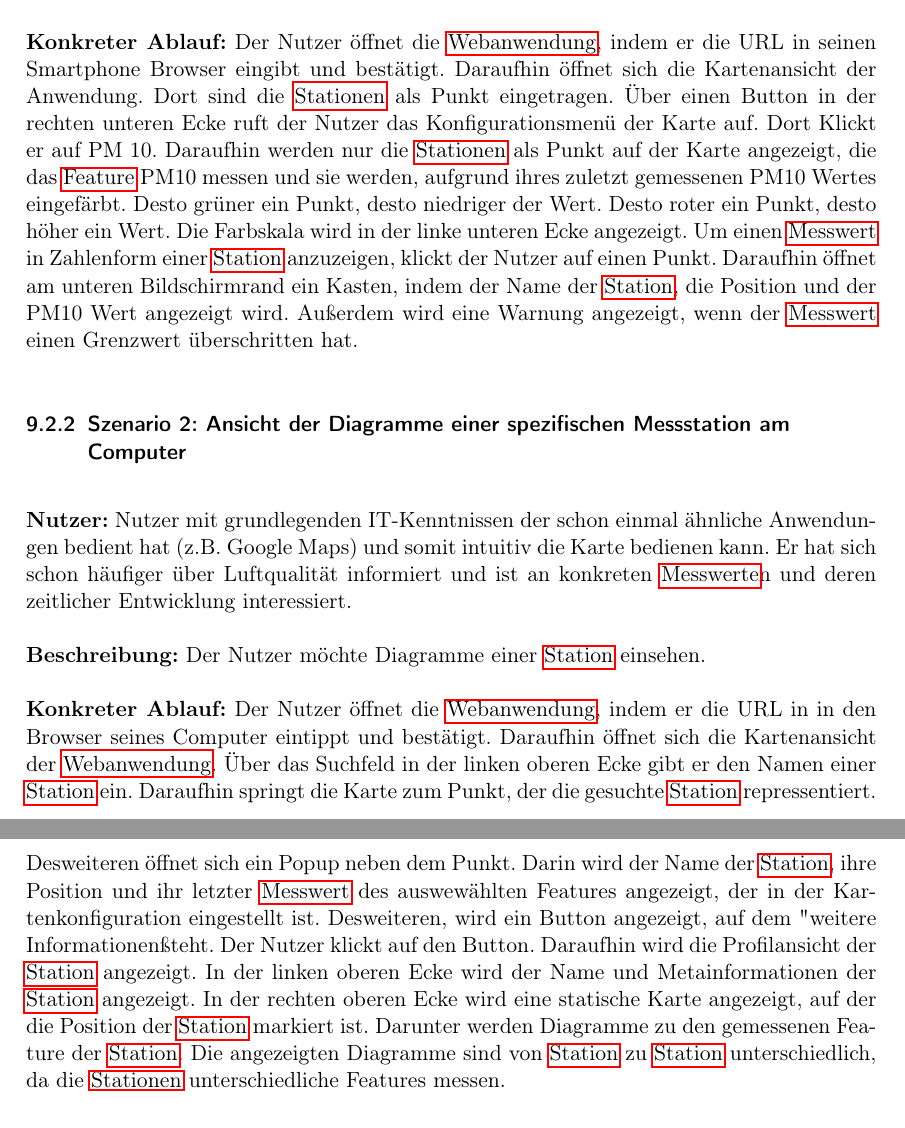
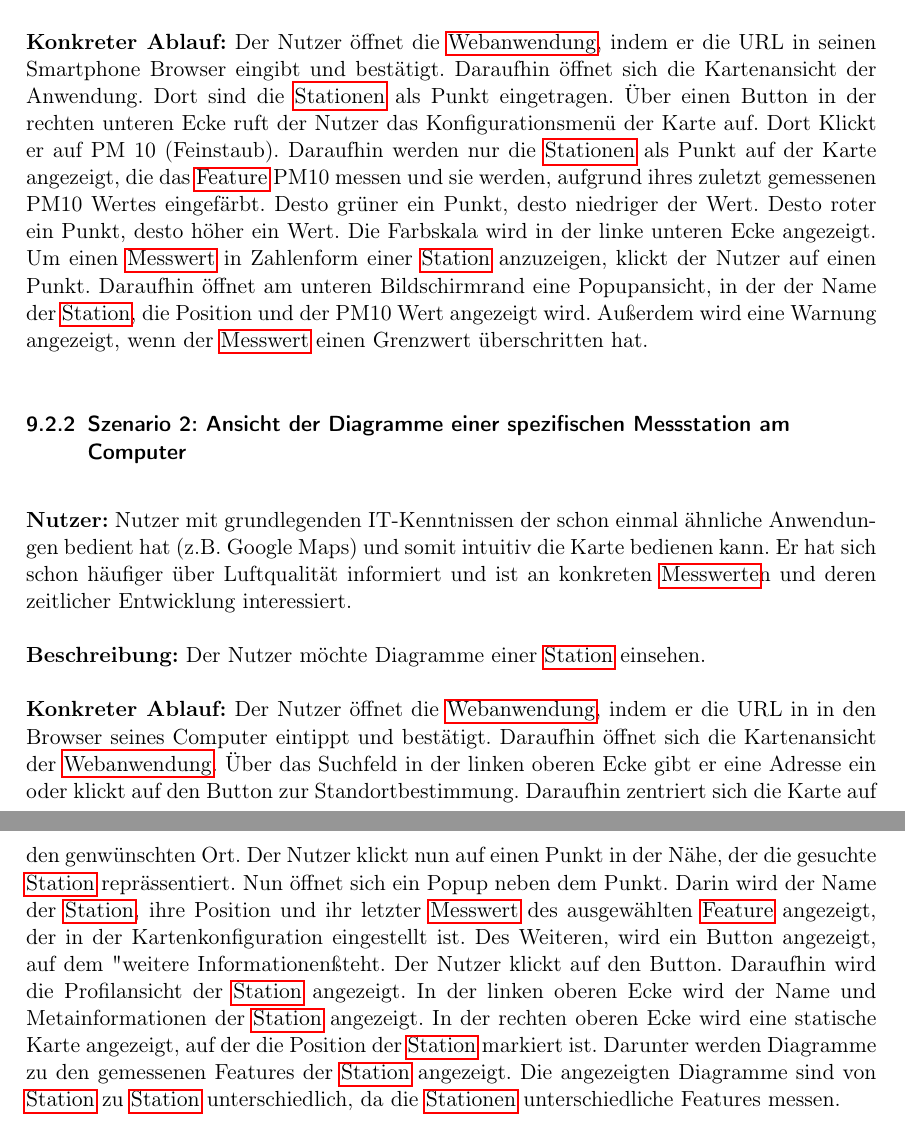
Before and after one commit to JonaEnz/pse-airquality-1, a LaTeX document (Pflichtenheft/Pflichtenheft.tex, which reads Pflichtenheft/chapters/Systemmodelle.tex): two parts of pages 17 and 18 of 23, joined at a grey line, cut so that both start at the same text. Compiled offline with pdfLaTeX.

Commit message:
Change scenario, correct spelling and add glossary entries
Scince we changed the features of our web application, searching for
station names is no longe available. Therefore scenario 2 must be
changed slightly. Now the user searches for an address or determins his
position with the gps feature.
In addition I corrected some spelling mistakes and added glossary
entries for the words "Feature" and "Station".

```diff
--- a/Pflichtenheft/chapters/Systemmodelle.tex
+++ b/Pflichtenheft/chapters/Systemmodelle.tex
@@ -5,19 +5,39 @@
 \subsection{Szenarios}
 
 \subsubsection{Szenario 1: Ansicht, der studenaktuellen Feinstaubwerte (PM 10) am Smartphone}
-\textbf{Nutzer:} Nutzer mit grundlegenden IT-Kenntnissen der schon einmal ähnliche Anwendungen bedient hat (z.B. Google Maps) und somit intuitiv die Karte bedienen kann. Des Weiteren hat er jedoch wenig Kenntnisse über Feinstaubwerte und benötigt somit eine Einordnung und Erklärung der \glspl{Messwert}.
+\textbf{Nutzer:} Nutzer mit grundlegenden IT-Kenntnissen der schon einmal ähnliche Anwendungen bedient hat (z.B. Google Maps)
+und somit intuitiv die Karte bedienen kann. Des Weiteren hat er jedoch wenig Kenntnisse über Feinstaubwerte und benötigt somit
+eine Einordnung und Erklärung der \glspl{Messwert}.
 
 \textbf{Beschreibung:} Der Nutzer interessiert sich für die aktuellen Feinstaubwerte in seiner Stadt.
 
 \textbf{Konkreter Ablauf:}
-Der Nutzer öffnet die \gls{Webanwendung}, indem er die URL in seinen Smartphone Browser eingibt und bestätigt. Daraufhin öffnet sich die Kartenansicht der Anwendung. Dort sind die \glspl{Station} als Punkt eingetragen. Über einen Button in der rechten unteren Ecke ruft der Nutzer das Konfigurationsmenü der Karte auf. Dort Klickt er auf PM 10. Daraufhin werden nur die \glspl{Station} als Punkt auf der Karte angezeigt, die das \gls{Feature} PM10 messen und sie werden, aufgrund ihres zuletzt gemessenen PM10 Wertes eingefärbt. Desto grüner ein Punkt, desto niedriger der Wert. Desto roter ein Punkt, desto höher ein Wert. Die Farbskala wird in der linke unteren Ecke angezeigt.
-Um einen \gls{Messwert} in Zahlenform einer \gls{Station} anzuzeigen, klickt der Nutzer auf einen Punkt. Daraufhin öffnet am unteren Bildschirmrand ein Kasten, indem der Name der \gls{Station}, die Position und der PM10 Wert angezeigt wird. Außerdem wird eine Warnung angezeigt, wenn der \gls{Messwert} einen Grenzwert überschritten hat.
+Der Nutzer öffnet die \gls{Webanwendung}, indem er die URL in seinen Smartphone Browser eingibt und bestätigt. Daraufhin öffnet
+sich die Kartenansicht der Anwendung. Dort sind die \glspl{Station} als Punkt eingetragen. Über einen Button in der rechten unteren
+Ecke ruft der Nutzer das Konfigurationsmenü der Karte auf. Dort Klickt er auf PM 10 (Feinstaub). Daraufhin werden nur die
+\glspl{Station} als Punkt auf der Karte angezeigt, die das \gls{Feature} PM10 messen und sie werden, aufgrund ihres zuletzt
+gemessenen PM10 Wertes eingefärbt. Desto grüner ein Punkt, desto niedriger der Wert. Desto roter ein Punkt, desto höher ein Wert.
+Die Farbskala wird in der linke unteren Ecke angezeigt.
+Um einen \gls{Messwert} in Zahlenform einer \gls{Station} anzuzeigen, klickt der Nutzer auf einen Punkt. Daraufhin öffnet am
+unteren Bildschirmrand eine Popupansicht, in der der Name der \gls{Station}, die Position und der PM10 Wert angezeigt wird.
+Außerdem wird eine Warnung angezeigt, wenn der \gls{Messwert} einen Grenzwert überschritten hat.
 
 \subsubsection{Szenario 2: Ansicht der Diagramme einer spezifischen Messstation am Computer}
-\textbf{Nutzer:} Nutzer mit grundlegenden IT-Kenntnissen der schon einmal ähnliche Anwendungen bedient hat (z.B. Google Maps) und somit intuitiv die Karte bedienen kann. Er hat sich schon häufiger über Luftqualität informiert und ist an konkreten \glspl{Messwert}n und deren zeitlicher Entwicklung interessiert.
+\textbf{Nutzer:} Nutzer mit grundlegenden IT-Kenntnissen der schon einmal ähnliche Anwendungen bedient hat (z.B. Google Maps)
+und somit intuitiv die Karte bedienen kann. Er hat sich schon häufiger über Luftqualität informiert und ist an konkreten
+\glspl{Messwert}n und deren zeitlicher Entwicklung interessiert.
 
 \textbf{Beschreibung:} Der Nutzer möchte Diagramme einer \gls{Station} einsehen.
 
-\textbf{Konkreter Ablauf:} Der Nutzer öffnet die \gls{Webanwendung}, indem er die URL in in den Browser seines Computer eintippt und bestätigt. Daraufhin öffnet sich die Kartenansicht der \gls{Webanwendung}. Über das Suchfeld in der linken oberen Ecke gibt er den Namen einer \gls{Station} ein. Daraufhin springt die Karte zum Punkt, der die gesuchte \gls{Station} repressentiert. Desweiteren öffnet sich ein Popup neben dem Punkt. Darin wird der Name der \gls{Station}, ihre Position und ihr letzter \gls{Messwert} des auswewählten Features angezeigt, der in der Kartenkonfiguration eingestellt ist. Desweiteren, wird ein Button angezeigt, auf dem "weitere Informationen" steht. Der Nutzer klickt auf den Button.
-Daraufhin wird die Profilansicht der \gls{Station} angezeigt. In der linken oberen Ecke wird der Name und Metainformationen der \gls{Station} angezeigt. In der rechten oberen Ecke wird eine statische Karte angezeigt, auf der die Position der \gls{Station} markiert ist.
-Darunter werden Diagramme zu den gemessenen Feature der \gls{Station}. Die angezeigten Diagramme sind von \gls{Station} zu \gls{Station} unterschiedlich, da die \glspl{Station} unterschiedliche Features messen.
+\textbf{Konkreter Ablauf:} Der Nutzer öffnet die \gls{Webanwendung}, indem er die URL in in den Browser seines Computer eintippt
+und bestätigt. Daraufhin öffnet sich die Kartenansicht der \gls{Webanwendung}. Über das Suchfeld in der linken oberen Ecke gibt
+er eine Adresse ein oder klickt auf den Button zur Standortbestimmung. Daraufhin zentriert sich die Karte auf den genwünschten Ort.
+Der Nutzer klickt nun auf einen Punkt in der Nähe, der die gesuchte \gls{Station} reprässentiert. Nun öffnet sich ein Popup neben
+dem Punkt. Darin wird der Name der \gls{Station}, ihre Position und ihr letzter \gls{Messwert} des ausgewählten \gls{Feature}
+angezeigt, der in der Kartenkonfiguration eingestellt ist. Des Weiteren, wird ein Button angezeigt, auf dem "weitere Informationen"
+steht. Der Nutzer klickt auf den Button.
+Daraufhin wird die Profilansicht der \gls{Station} angezeigt. In der linken oberen Ecke wird der Name und Metainformationen
+der \gls{Station} angezeigt. In der rechten oberen Ecke wird eine statische Karte angezeigt, auf der die Position der \gls{Station}
+markiert ist.
+Darunter werden Diagramme zu den gemessenen Features der \gls{Station} angezeigt. Die angezeigten Diagramme sind von \gls{Station}
+zu \gls{Station} unterschiedlich, da die \glspl{Station} unterschiedliche Features messen.
```
